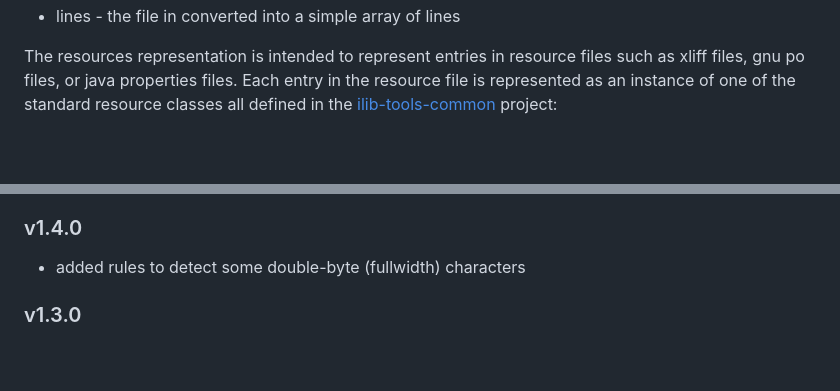
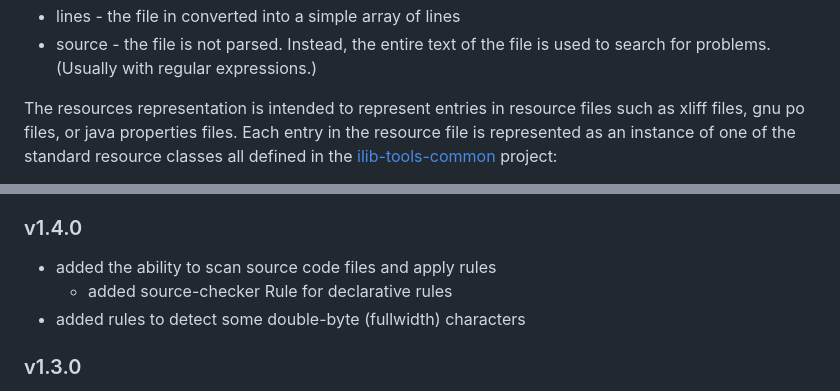
Before and after one commit to iLib-js/ilib-lint, a Markdown page: README.md, 2 parts joined by grey strips. Rendered like a GitHub page; blank space fills up the shorter version.

```diff
--- a/README.md
+++ b/README.md
@@ -405,4 +409,6 @@ The two standard representations are:
 - lines - the file in converted into a simple array of lines
+- source - the file is not parsed. Instead, the entire text of the file is used to
+  search for problems. (Usually with regular expressions.)
 
 The resources representation is intended to represent entries in resource files
 such as xliff files, gnu po files, or java properties files. Each entry in the
@@ -643,6 +651,8 @@ limitations under the License.
 
 ### v1.4.0
 
+- added the ability to scan source code files and apply rules
+    - added source-checker Rule for declarative rules
 - added rules to detect some double-byte (fullwidth) characters
 
 ### v1.3.0
```
Also changed, not shown: other parts of README.md (+16 -10 lines).
